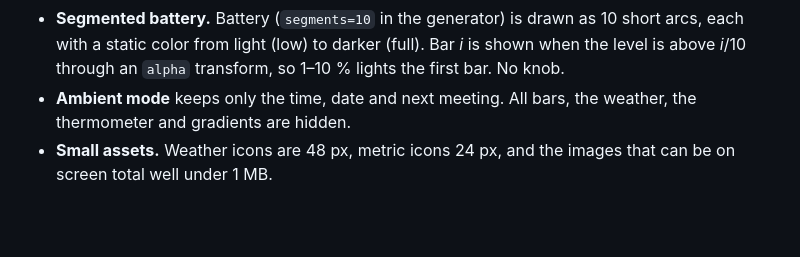
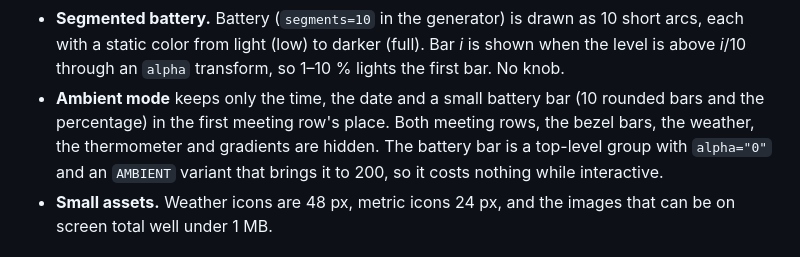
Before and after one commit to neteinstein/Dashface, a Markdown page: Development.md, the part around the change. Drawn GitHub-style; blank space fills up the shorter version.

```diff
--- a/Development.md
+++ b/Development.md
@@ -93,8 +93,11 @@ flowchart LR
 - **Segmented battery.** Battery (`segments=10` in the generator) is drawn as 10 short arcs,
   each with a static color from light (low) to darker (full). Bar *i* is shown when the level is
   above *i*/10 through an `alpha` transform, so 1–10 % lights the first bar. No knob.
-- **Ambient mode** keeps only the time, date and next meeting. All bars, the weather, the
-  thermometer and gradients are hidden.
+- **Ambient mode** keeps only the time, the date and a small battery bar (10 rounded bars and
+  the percentage) in the first meeting row's place. Both meeting rows, the bezel bars, the
+  weather, the thermometer and gradients are hidden. The battery bar is a top-level group with
+  `alpha="0"` and an `AMBIENT` variant that brings it to 200, so it costs nothing while
+  interactive.
 - **Small assets.** Weather icons are 48 px, metric icons 24 px, and the images that can be
   on screen total well under 1 MB.
 
```
Also changed, not shown: README.md (+5 -3 lines), docs/screenshots/preview_ambient.png, 2 other files.
